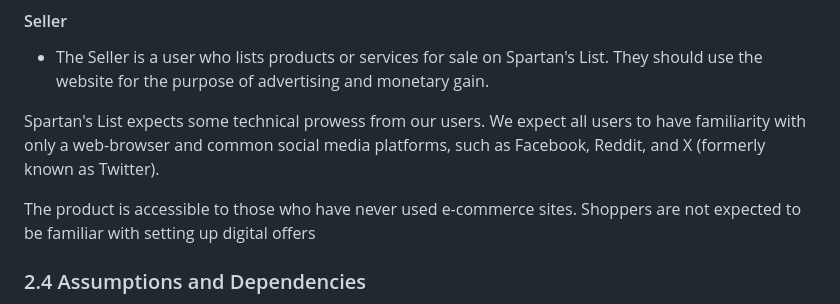
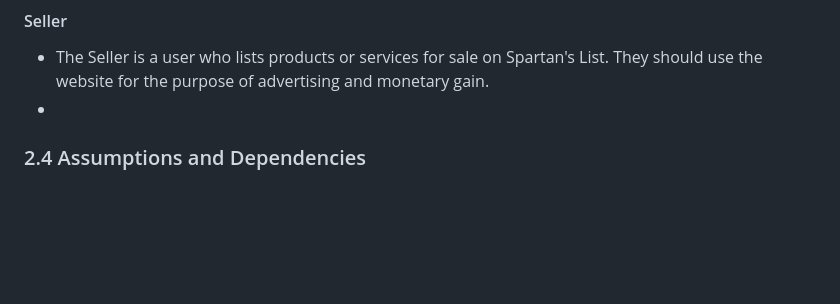
Before and after one commit to wilsonality/f25-team2, a Markdown page: doc/spartanslistSRS.md, the part around the change. GitHub-like rendering; blank space fills up the shorter version.

Commit message:
remove duplicates

```diff
--- a/doc/spartanslistSRS.md
+++ b/doc/spartanslistSRS.md
@@ -82,11 +82,7 @@ Spartan's List is a website not unlike Craigslist, where users can advertise goo
 * The Shopper is a user who visits Spartan's List to view listings of products and services for sale. They can also see the reviews for the products and Sellers. They should be using the website to browse for things that they might need.
 #### Seller
 * The Seller is a user who lists products or services for sale on Spartan's List. They should use the website for the purpose of advertising and monetary gain.
-
-Spartan's List expects some technical prowess from our users. We expect all users to have familiarity with only a web-browser and common social media platforms, such as Facebook, Reddit, and X (formerly known as Twitter).
-
-The product is accessible to those who have never used e-commerce sites. Shoppers are not expected to be familiar with setting up digital offers
-
+*
 ### 2.4 Assumptions and Dependencies
 * We will be using an external API (that has not been decided yet)
 * The user interface should look similar for all pages
```
